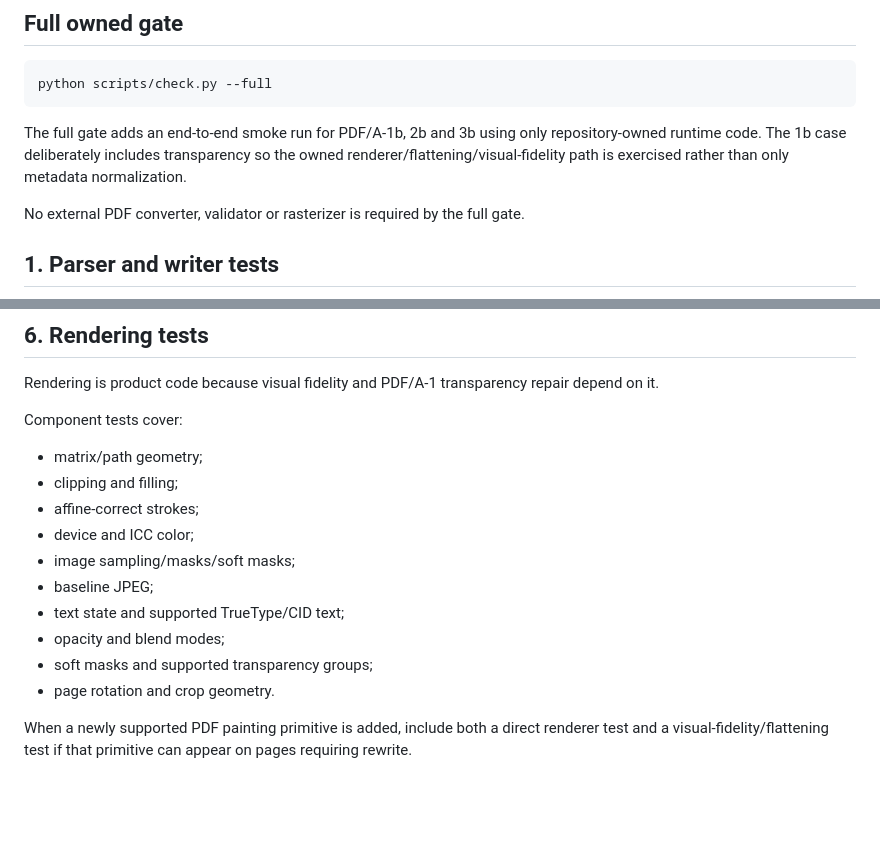
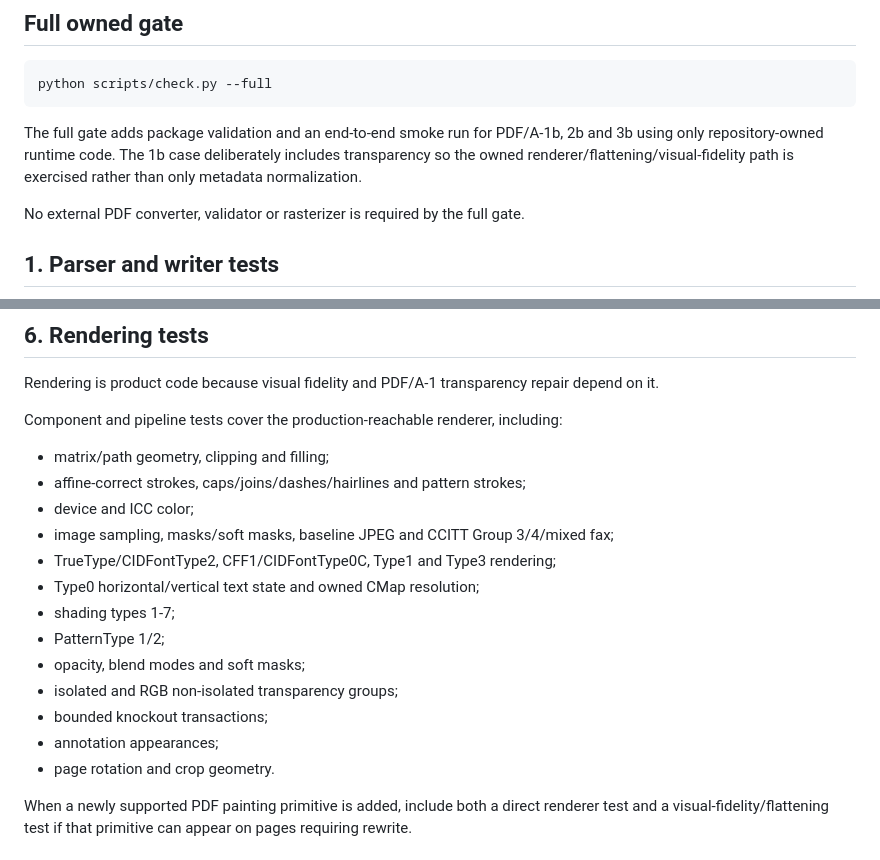
Before and after one commit to nks1990/pdf2pdfa, a Markdown page: docs/TESTING.md, 2 parts joined by grey strips. Drawn GitHub-style; blank space fills up the shorter version.

````diff
--- a/docs/TESTING.md
+++ b/docs/TESTING.md
@@ -27,7 +27,7 @@ This also rebuilds wheel/sdist from scratch and runs `twine check`. Package meta
 python scripts/check.py --full
 ```
 
-The full gate adds an end-to-end smoke run for PDF/A-1b, 2b and 3b using only repository-owned runtime code. The 1b case deliberately includes transparency so the owned renderer/flattening/visual-fidelity path is exercised rather than only metadata normalization.
+The full gate adds package validation and an end-to-end smoke run for PDF/A-1b, 2b and 3b using only repository-owned runtime code. The 1b case deliberately includes transparency so the owned renderer/flattening/visual-fidelity path is exercised rather than only metadata normalization.
 
 No external PDF converter, validator or rasterizer is required by the full gate.
 
@@ -97,17 +97,20 @@ Unsupported or ambiguous structures need blocker tests as well. The correct resu
 
 Rendering is product code because visual fidelity and PDF/A-1 transparency repair depend on it.
 
-Component tests cover:
+Component and pipeline tests cover the production-reachable renderer, including:
 
-- matrix/path geometry;
-- clipping and filling;
-- affine-correct strokes;
+- matrix/path geometry, clipping and filling;
+- affine-correct strokes, caps/joins/dashes/hairlines and pattern strokes;
 - device and ICC color;
-- image sampling/masks/soft masks;
-- baseline JPEG;
-- text state and supported TrueType/CID text;
-- opacity and blend modes;
-- soft masks and supported transparency groups;
+- image sampling, masks/soft masks, baseline JPEG and CCITT Group 3/4/mixed fax;
+- TrueType/CIDFontType2, CFF1/CIDFontType0C, Type1 and Type3 rendering;
+- Type0 horizontal/vertical text state and owned CMap resolution;
+- shading types 1-7;
+- PatternType 1/2;
+- opacity, blend modes and soft masks;
+- isolated and RGB non-isolated transparency groups;
+- bounded knockout transactions;
+- annotation appearances;
 - page rotation and crop geometry.
 
 When a newly supported PDF painting primitive is added, include both a direct renderer test and a visual-fidelity/flattening test if that primitive can appear on pages requiring rewrite.
````
Also changed, not shown: other parts of docs/TESTING.md (+28 -7 lines).
